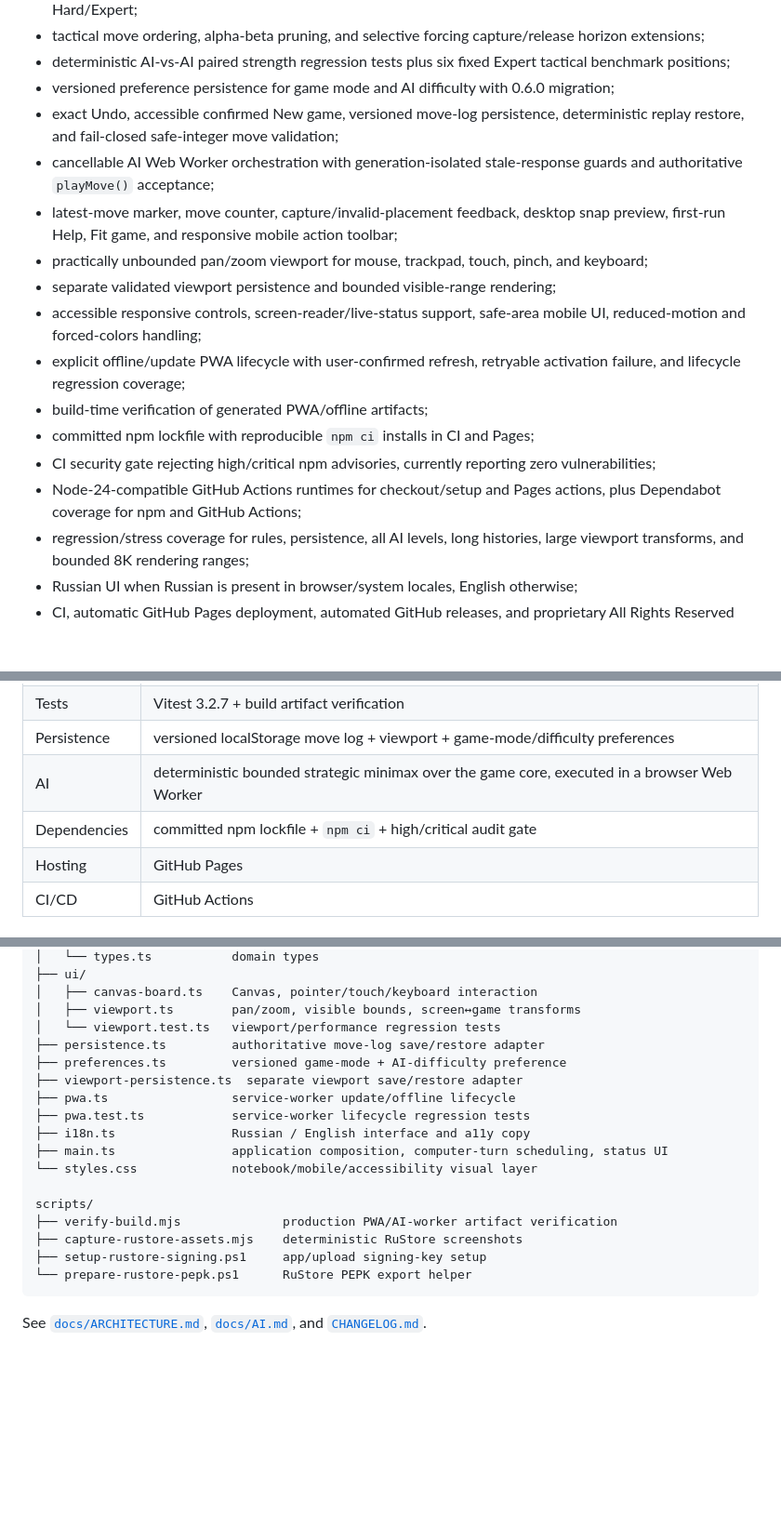
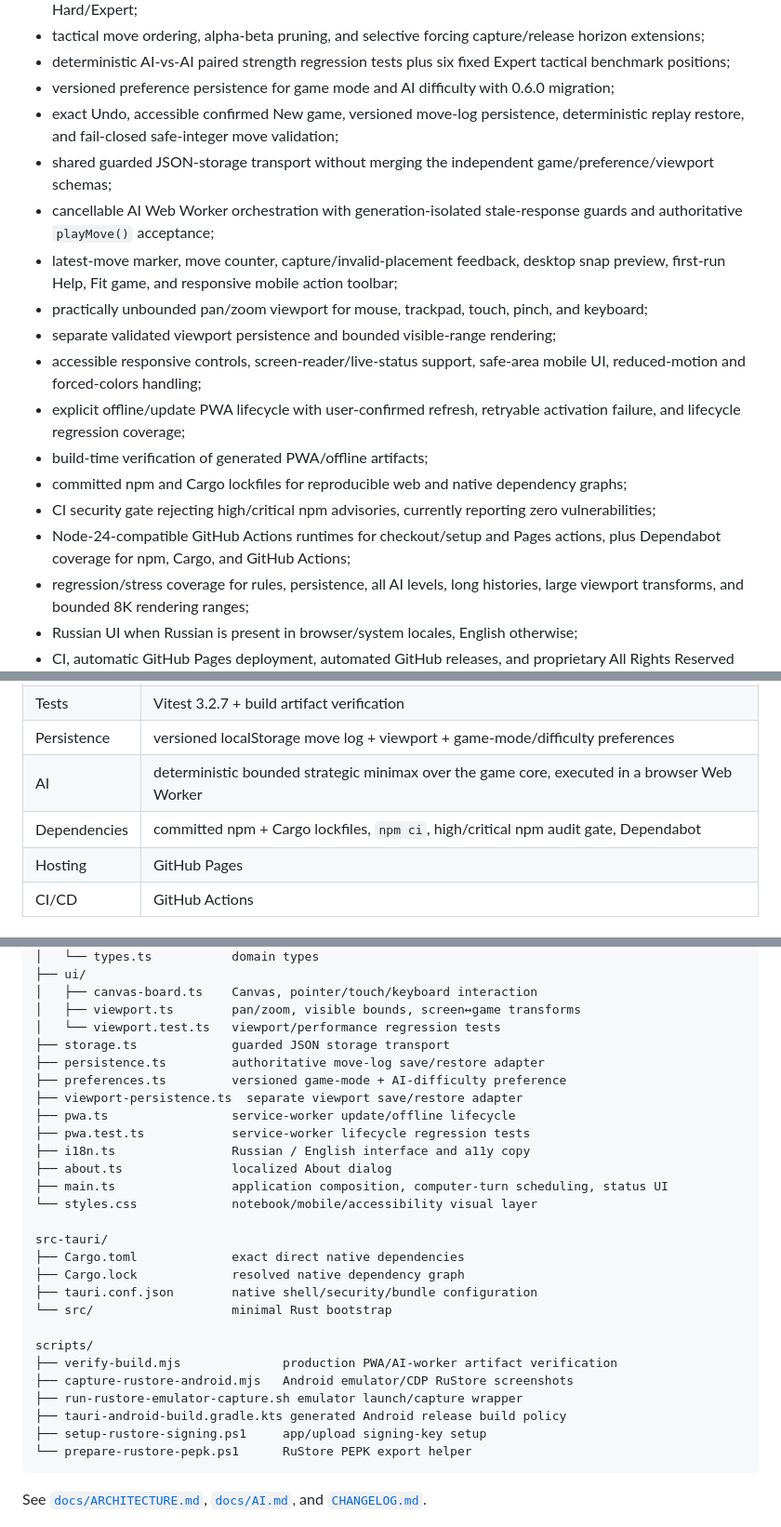
Before and after one commit to StanleyLl0yd/dots, a Markdown page: README.md, 3 parts joined by grey strips. Shown at 93% size. Rendered like a GitHub page; blank space fills up the shorter version.

Commit message:
docs: fix current repository map

````diff
--- a/README.md
+++ b/README.md
@@ -116,6 +116,7 @@ When a newer application version is waiting, Dots prompts before applying it ins
 - deterministic AI-vs-AI paired strength regression tests plus six fixed Expert tactical benchmark positions;
 - versioned preference persistence for game mode and AI difficulty with 0.6.0 migration;
 - exact Undo, accessible confirmed New game, versioned move-log persistence, deterministic replay restore, and fail-closed safe-integer move validation;
+- shared guarded JSON-storage transport without merging the independent game/preference/viewport schemas;
 - cancellable AI Web Worker orchestration with generation-isolated stale-response guards and authoritative `playMove()` acceptance;
 - latest-move marker, move counter, capture/invalid-placement feedback, desktop snap preview, first-run Help, Fit game, and responsive mobile action toolbar;
 - practically unbounded pan/zoom viewport for mouse, trackpad, touch, pinch, and keyboard;
@@ -123,9 +124,9 @@ When a newer application version is waiting, Dots prompts before applying it ins
 - accessible responsive controls, screen-reader/live-status support, safe-area mobile UI, reduced-motion and forced-colors handling;
 - explicit offline/update PWA lifecycle with user-confirmed refresh, retryable activation failure, and lifecycle regression coverage;
 - build-time verification of generated PWA/offline artifacts;
-- committed npm lockfile with reproducible `npm ci` installs in CI and Pages;
+- committed npm and Cargo lockfiles for reproducible web and native dependency graphs;
 - CI security gate rejecting high/critical npm advisories, currently reporting zero vulnerabilities;
-- Node-24-compatible GitHub Actions runtimes for checkout/setup and Pages actions, plus Dependabot coverage for npm and GitHub Actions;
+- Node-24-compatible GitHub Actions runtimes for checkout/setup and Pages actions, plus Dependabot coverage for npm, Cargo, and GitHub Actions;
 - regression/stress coverage for rules, persistence, all AI levels, long histories, large viewport transforms, and bounded 8K rendering ranges;
 - Russian UI when Russian is present in browser/system locales, English otherwise;
 - CI, automatic GitHub Pages deployment, automated GitHub releases, and proprietary All Rights Reserved license.
@@ -144,7 +145,7 @@ Version **0.9.3** is the RuStore-ready native distribution release. Android publ
 | Tests | Vitest 3.2.7 + build artifact verification |
 | Persistence | versioned localStorage move log + viewport + game-mode/difficulty preferences |
 | AI | deterministic bounded strategic minimax over the game core, executed in a browser Web Worker |
-| Dependencies | committed npm lockfile + `npm ci` + high/critical audit gate |
+| Dependencies | committed npm + Cargo lockfiles, `npm ci`, high/critical npm audit gate, Dependabot |
 | Hosting | GitHub Pages |
 | CI/CD | GitHub Actions |
 
@@ -169,18 +170,28 @@ src/
 │   ├── canvas-board.ts    Canvas, pointer/touch/keyboard interaction
 │   ├── viewport.ts        pan/zoom, visible bounds, screen↔game transforms
 │   └── viewport.test.ts   viewport/performance regression tests
+├── storage.ts             guarded JSON storage transport
 ├── persistence.ts         authoritative move-log save/restore adapter
 ├── preferences.ts         versioned game-mode + AI-difficulty preference
 ├── viewport-persistence.ts  separate viewport save/restore adapter
 ├── pwa.ts                 service-worker update/offline lifecycle
 ├── pwa.test.ts            service-worker lifecycle regression tests
 ├── i18n.ts                Russian / English interface and a11y copy
+├── about.ts               localized About dialog
 ├── main.ts                application composition, computer-turn scheduling, status UI
 └── styles.css             notebook/mobile/accessibility visual layer
 
+src-tauri/
+├── Cargo.toml             exact direct native dependencies
+├── Cargo.lock             resolved native dependency graph
+├── tauri.conf.json        native shell/security/bundle configuration
+└── src/                   minimal Rust bootstrap
+
 scripts/
 ├── verify-build.mjs              production PWA/AI-worker artifact verification
-├── capture-rustore-assets.mjs    deterministic RuStore screenshots
+├── capture-rustore-android.mjs   Android emulator/CDP RuStore screenshots
+├── run-rustore-emulator-capture.sh emulator launch/capture wrapper
+├── tauri-android-build.gradle.kts generated Android release build policy
 ├── setup-rustore-signing.ps1     app/upload signing-key setup
 └── prepare-rustore-pepk.ps1      RuStore PEPK export helper
 ```
````
